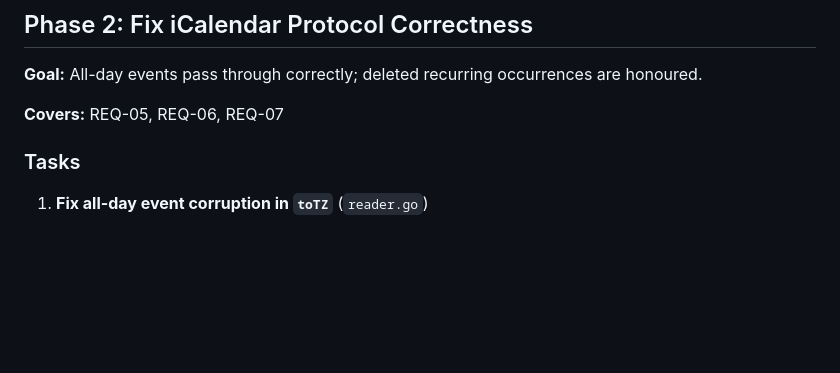
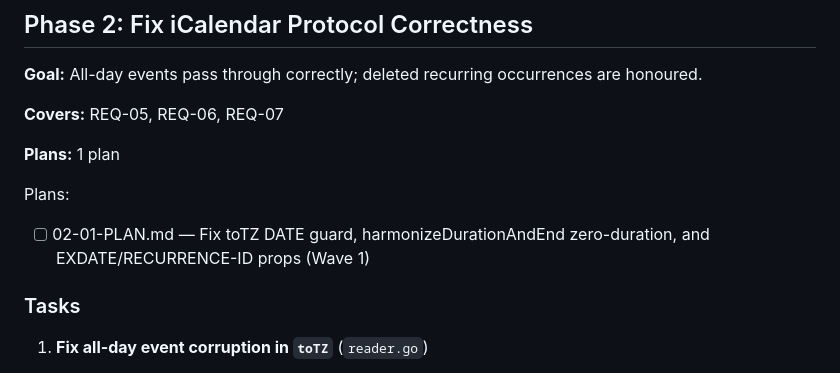
Before and after one commit to mheers/cal-anon-proxy, a Markdown page: .planning/ROADMAP.md, the part around the change. Drawn GitHub-style; blank space fills up the shorter version.

Commit message:
docs(02-fix-icalendar-protocol-correctness): create phase plan

```diff
--- a/.planning/ROADMAP.md
+++ b/.planning/ROADMAP.md
@@ -53,6 +53,11 @@ Plans:
 **Goal:** All-day events pass through correctly; deleted recurring occurrences are honoured.
 
 **Covers:** REQ-05, REQ-06, REQ-07
+
+**Plans:** 1 plan
+
+Plans:
+- [ ] 02-01-PLAN.md — Fix toTZ DATE guard, harmonizeDurationAndEnd zero-duration, and EXDATE/RECURRENCE-ID props (Wave 1)
 
 ### Tasks
 
```
Also changed, not shown: 1 other file.
